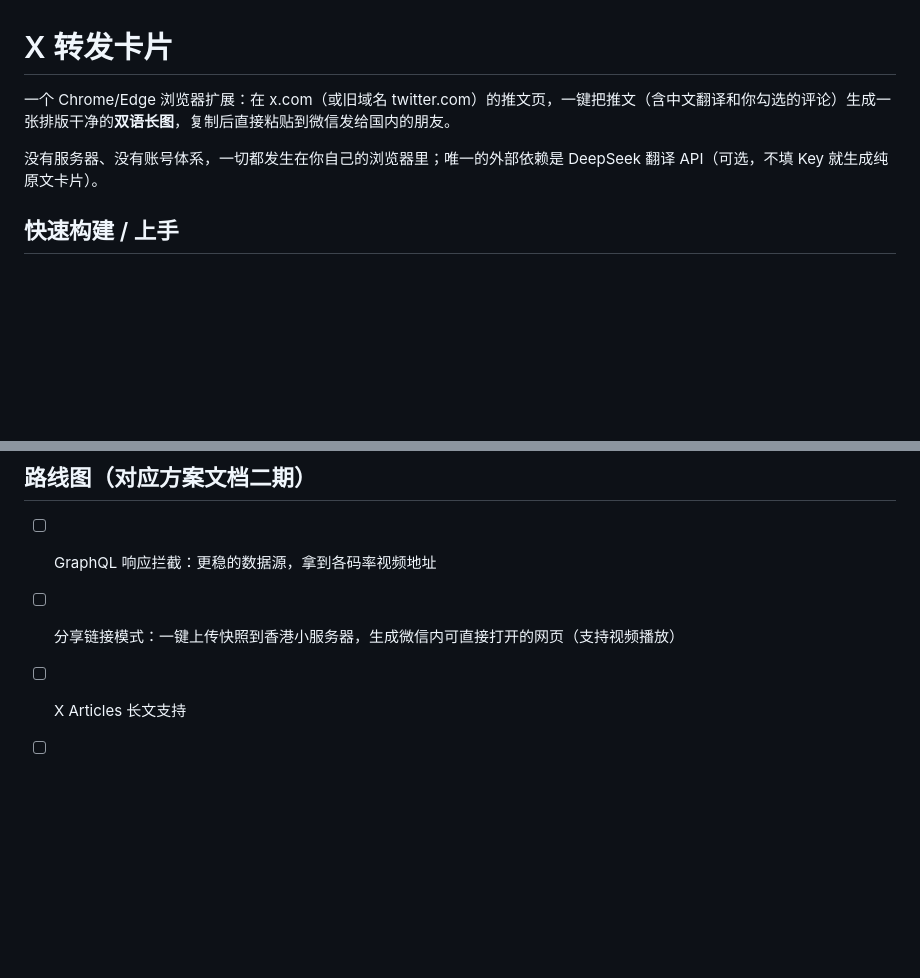
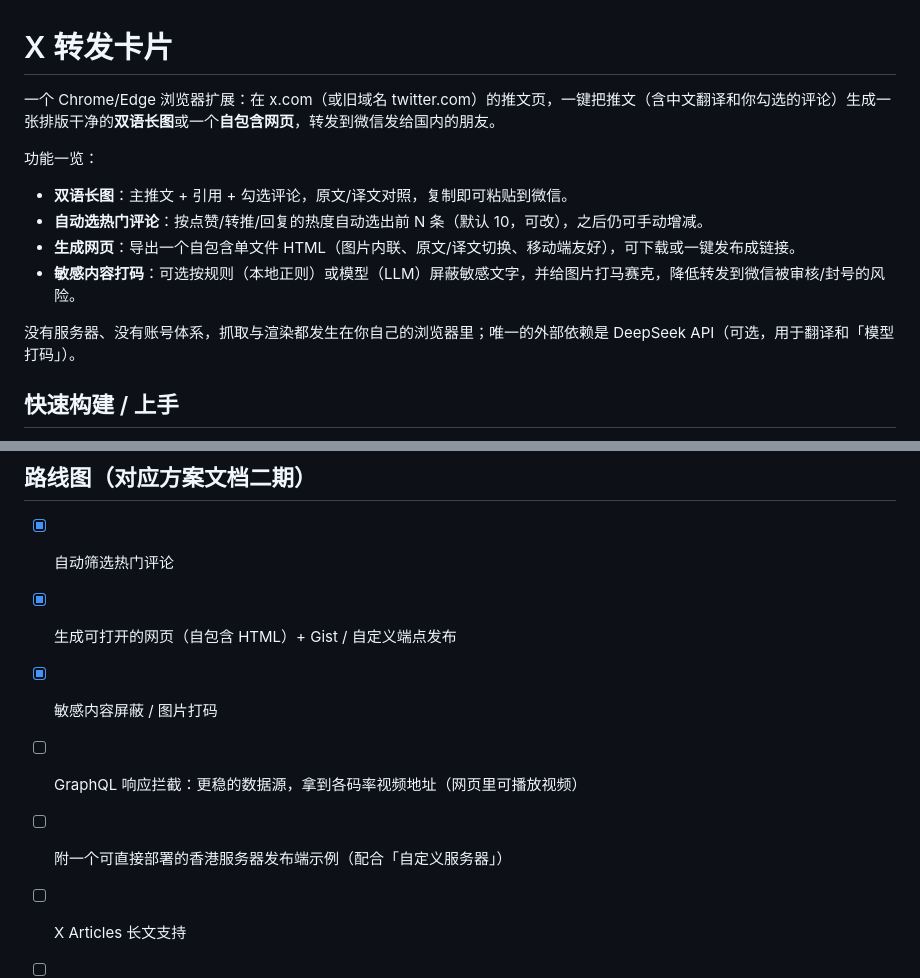
Before and after one commit to janauto/x-share, a Markdown page: README.md, 2 parts joined by grey strips. Rendered like a GitHub page; blank space fills up the shorter version.

```diff
--- a/README.md
+++ b/README.md
@@ -1,8 +1,15 @@
 # X 转发卡片
 
-一个 Chrome/Edge 浏览器扩展：在 x.com（或旧域名 twitter.com）的推文页，一键把推文（含中文翻译和你勾选的评论）生成一张排版干净的**双语长图**，复制后直接粘贴到微信发给国内的朋友。
+一个 Chrome/Edge 浏览器扩展：在 x.com（或旧域名 twitter.com）的推文页，一键把推文（含中文翻译和你勾选的评论）生成一张排版干净的**双语长图**或一个**自包含网页**，转发到微信发给国内的朋友。
 
-没有服务器、没有账号体系，一切都发生在你自己的浏览器里；唯一的外部依赖是 DeepSeek 翻译 API（可选，不填 Key 就生成纯原文卡片）。
+功能一览：
+
+- **双语长图**：主推文 + 引用 + 勾选评论，原文/译文对照，复制即可粘贴到微信。
+- **自动选热门评论**：按点赞/转推/回复的热度自动选出前 N 条（默认 10，可改），之后仍可手动增减。
+- **生成网页**：导出一个自包含单文件 HTML（图片内联、原文/译文切换、移动端友好），可下载或一键发布成链接。
+- **敏感内容打码**：可选按规则（本地正则）或模型（LLM）屏蔽敏感文字，并给图片打马赛克，降低转发到微信被审核/封号的风险。
+
+没有服务器、没有账号体系，抓取与渲染都发生在你自己的浏览器里；唯一的外部依赖是 DeepSeek API（可选，用于翻译和「模型打码」）。
 
 ## 快速构建 / 上手
 
@@ -84,7 +120,10 @@ icons/                      扩展图标
 
 ## 路线图（对应方案文档二期）
 
-- [ ] GraphQL 响应拦截：更稳的数据源，拿到各码率视频地址
-- [ ] 分享链接模式：一键上传快照到香港小服务器，生成微信内可直接打开的网页（支持视频播放）
+- [x] 自动筛选热门评论
+- [x] 生成可打开的网页（自包含 HTML）+ Gist / 自定义端点发布
+- [x] 敏感内容屏蔽 / 图片打码
+- [ ] GraphQL 响应拦截：更稳的数据源，拿到各码率视频地址（网页里可播放视频）
+- [ ] 附一个可直接部署的香港服务器发布端示例（配合「自定义服务器」）
 - [ ] X Articles 长文支持
 - [ ] 卡片样式可选（X 原生风 / 阅读排版风）
```
Also changed, not shown: other parts of README.md (+41 -12 lines).
